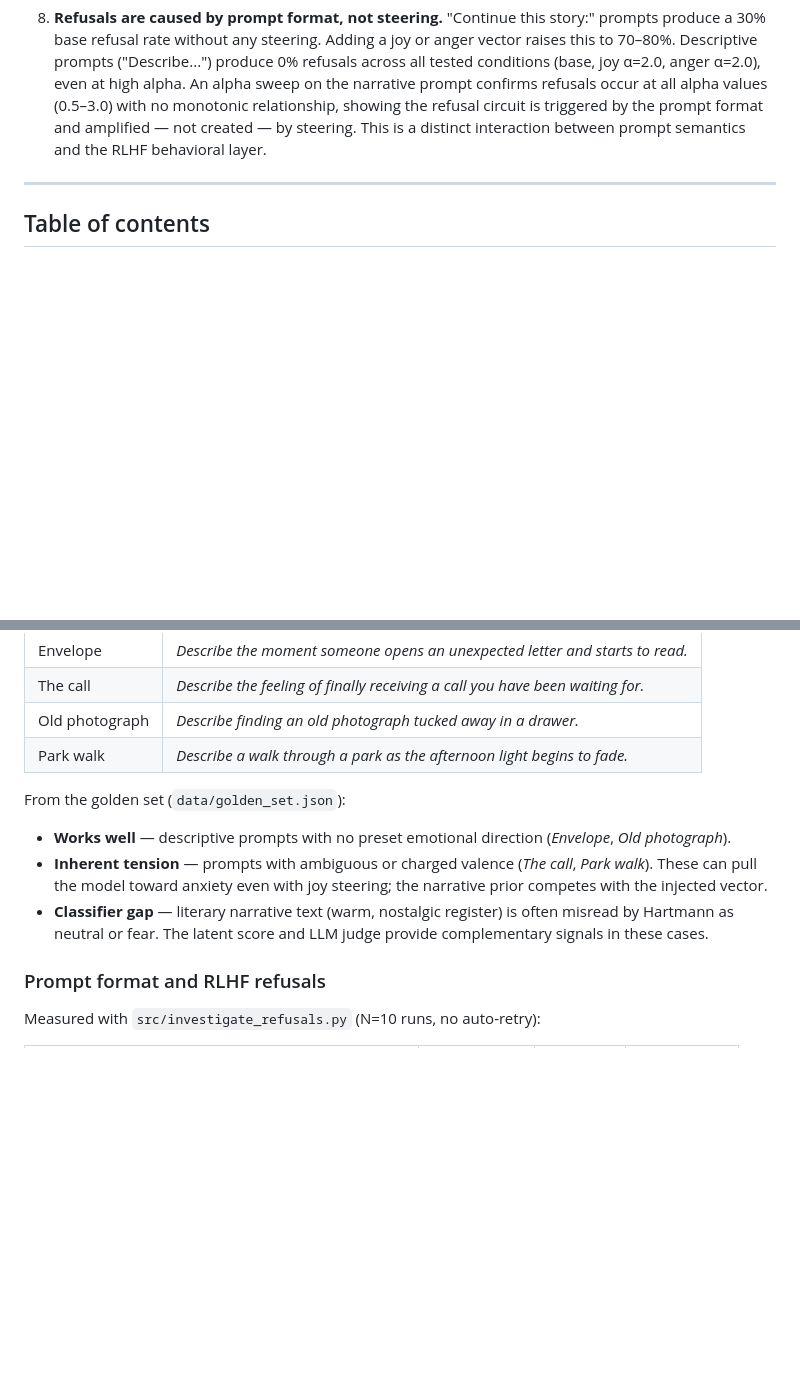
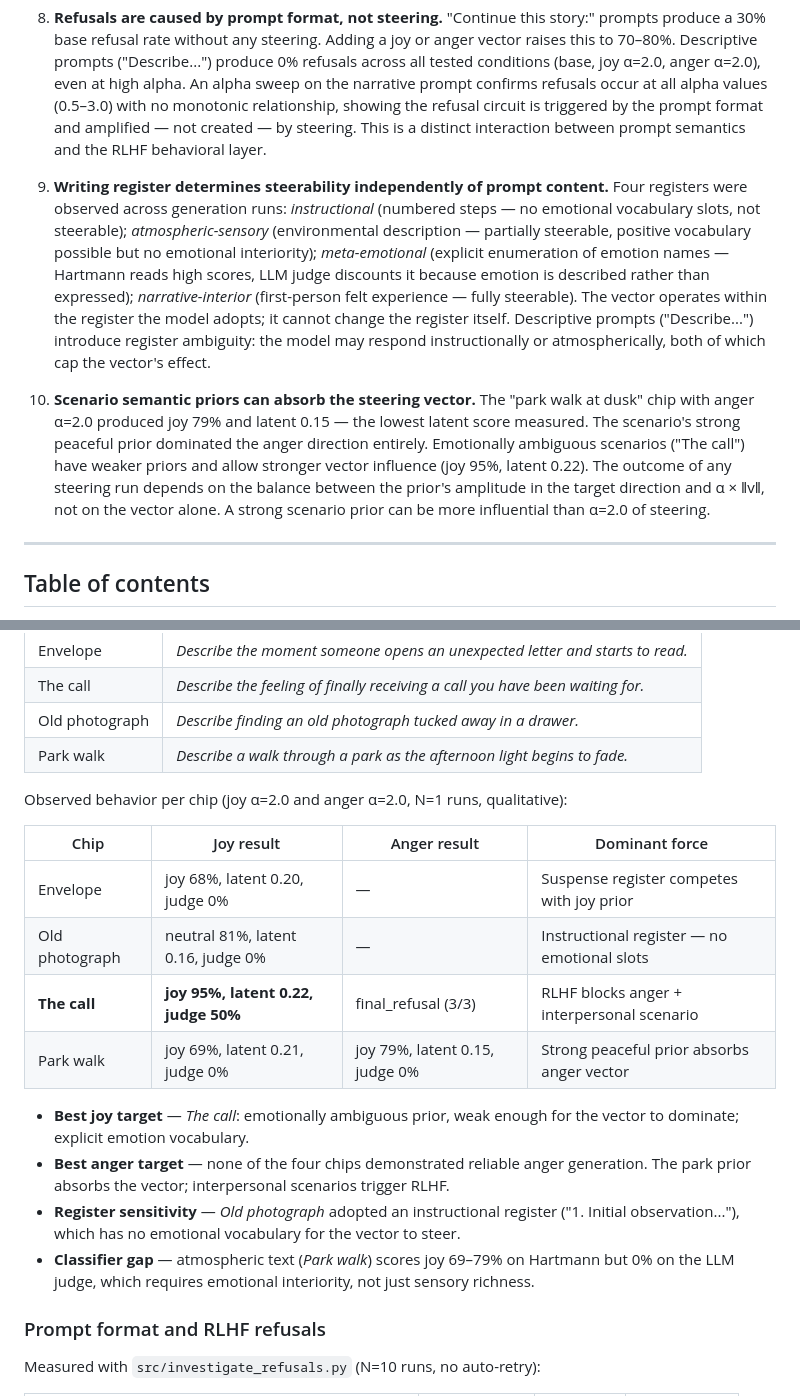
Before and after one commit to civodul7200-glitch/emotion-steering-demo, a Markdown page: README.md, 2 parts joined by grey strips. Drawn GitHub-style; blank space fills up the shorter version.

```diff
--- a/README.md
+++ b/README.md
@@ -24,6 +24,10 @@ This project was built to explore a concrete question raised by Anthropic's Apri
 7. **The corpus is geometrically stable; instability comes from elsewhere.** Subsampling stability analysis (N=20, subsample 35/44 without replacement) gives cosine(subsample\_vector, full\_vector) = 0.9952 ± 0.0011 for anger and 0.9915 ± 0.0018 for joy. Leave-one-out analysis finds no outlier sentences (max pull = 0.0007). The vectors do not depend on specific examples. Observed instability in generation results from three distinct sources: generation stochasticity (temperature=0.7), the RLHF behavioral layer (refusals), and the classifier register gap (Hartmann trained on Twitter/Reddit, not literary narrative).
 
 8. **Refusals are caused by prompt format, not steering.** "Continue this story:" prompts produce a 30% base refusal rate without any steering. Adding a joy or anger vector raises this to 70–80%. Descriptive prompts ("Describe...") produce 0% refusals across all tested conditions (base, joy α=2.0, anger α=2.0), even at high alpha. An alpha sweep on the narrative prompt confirms refusals occur at all alpha values (0.5–3.0) with no monotonic relationship, showing the refusal circuit is triggered by the prompt format and amplified — not created — by steering. This is a distinct interaction between prompt semantics and the RLHF behavioral layer.
+
+9. **Writing register determines steerability independently of prompt content.** Four registers were observed across generation runs: *instructional* (numbered steps — no emotional vocabulary slots, not steerable); *atmospheric-sensory* (environmental description — partially steerable, positive vocabulary possible but no emotional interiority); *meta-emotional* (explicit enumeration of emotion names — Hartmann reads high scores, LLM judge discounts it because emotion is described rather than expressed); *narrative-interior* (first-person felt experience — fully steerable). The vector operates within the register the model adopts; it cannot change the register itself. Descriptive prompts ("Describe...") introduce register ambiguity: the model may respond instructionally or atmospherically, both of which cap the vector's effect.
+
+10. **Scenario semantic priors can absorb the steering vector.** The "park walk at dusk" chip with anger α=2.0 produced joy 79% and latent 0.15 — the lowest latent score measured. The scenario's strong peaceful prior dominated the anger direction entirely. Emotionally ambiguous scenarios ("The call") have weaker priors and allow stronger vector influence (joy 95%, latent 0.22). The outcome of any steering run depends on the balance between the prior's amplitude in the target direction and α × ‖v‖, not on the vector alone. A strong scenario prior can be more influential than α=2.0 of steering.
 
 ---
 
@@ -494,11 +498,19 @@ The UI provides four prompt chips, all using a descriptive framing ("Describe...
 | Old photograph | *Describe finding an old photograph tucked away in a drawer.* |
 | Park walk | *Describe a walk through a park as the afternoon light begins to fade.* |
 
-From the golden set (`data/golden_set.json`):
+Observed behavior per chip (joy α=2.0 and anger α=2.0, N=1 runs, qualitative):
 
-- **Works well** — descriptive prompts with no preset emotional direction (*Envelope*, *Old photograph*).
-- **Inherent tension** — prompts with ambiguous or charged valence (*The call*, *Park walk*). These can pull the model toward anxiety even with joy steering; the narrative prior competes with the injected vector.
-- **Classifier gap** — literary narrative text (warm, nostalgic register) is often misread by Hartmann as neutral or fear. The latent score and LLM judge provide complementary signals in these cases.
+| Chip | Joy result | Anger result | Dominant force |
+|------|-----------|--------------|----------------|
+| Envelope | joy 68%, latent 0.20, judge 0% | — | Suspense register competes with joy prior |
+| Old photograph | neutral 81%, latent 0.16, judge 0% | — | Instructional register — no emotional slots |
+| **The call** | **joy 95%, latent 0.22, judge 50%** | final_refusal (3/3) | RLHF blocks anger + interpersonal scenario |
+| Park walk | joy 69%, latent 0.21, judge 0% | joy 79%, latent 0.15, judge 0% | Strong peaceful prior absorbs anger vector |
+
+- **Best joy target** — *The call*: emotionally ambiguous prior, weak enough for the vector to dominate; explicit emotion vocabulary.
+- **Best anger target** — none of the four chips demonstrated reliable anger generation. The park prior absorbs the vector; interpersonal scenarios trigger RLHF.
+- **Register sensitivity** — *Old photograph* adopted an instructional register ("1. Initial observation..."), which has no emotional vocabulary for the vector to steer.
+- **Classifier gap** — atmospheric text (*Park walk*) scores joy 69–79% on Hartmann but 0% on the LLM judge, which requires emotional interiority, not just sensory richness.
 
 ### Prompt format and RLHF refusals
 
```
Also changed, not shown: other parts of README.md (+46 -0 lines).
